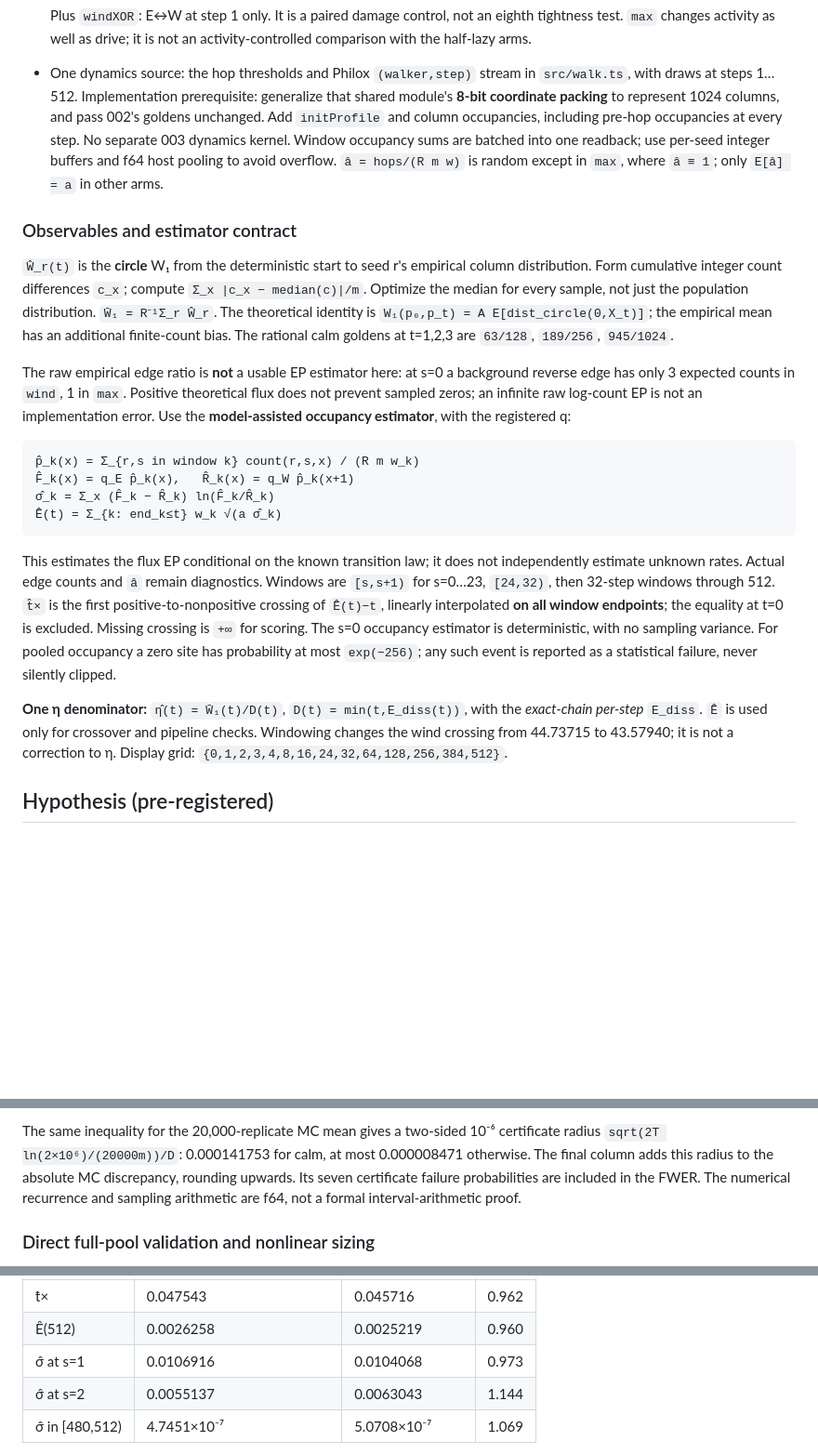
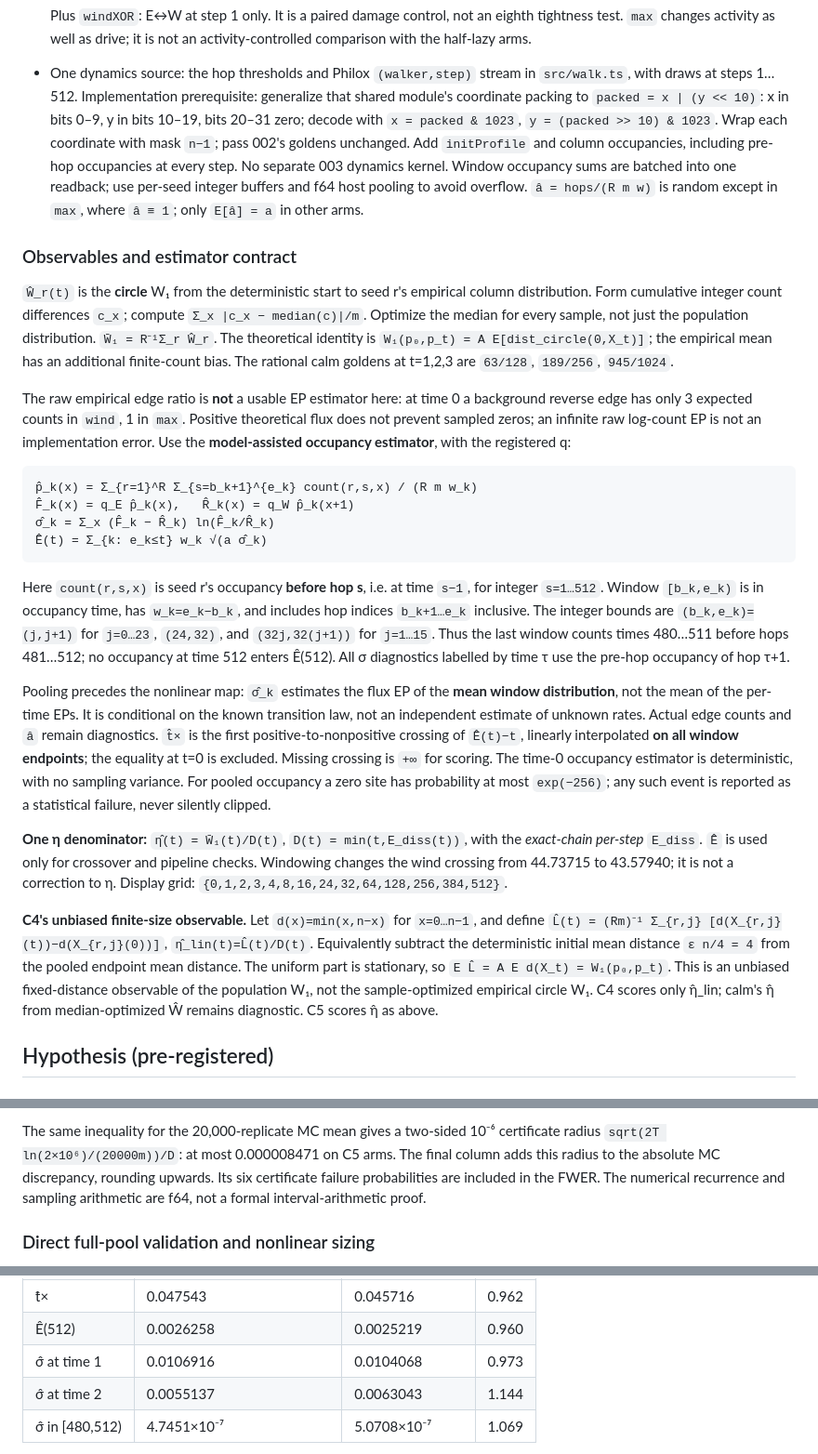
Before and after one commit to gszep/times-arrow, a Markdown page: experiments/003-lightcone-speedlimit/README.md, 3 parts joined by grey strips. Shown at 93% size. GitHub-like rendering; blank space fills up the shorter version.

````diff
--- a/experiments/003-lightcone-speedlimit/README.md
+++ b/experiments/003-lightcone-speedlimit/README.md
@@ -48,8 +49,10 @@ not established novelty (`docs/background.md`).
   is not an activity-controlled comparison with the half-lazy arms.
 - One dynamics source: the hop thresholds and Philox `(walker,step)`
   stream in `src/walk.ts`, with draws at steps 1…512. Implementation
-  prerequisite: generalize that shared module's **8-bit coordinate
-  packing** to represent 1024 columns, and pass 002's goldens unchanged.
+  prerequisite: generalize that shared module's coordinate packing to
+  `packed = x | (y << 10)`: x in bits 0–9, y in bits 10–19, bits 20–31
+  zero; decode with `x = packed & 1023`, `y = (packed >> 10) & 1023`.
+  Wrap each coordinate with mask `n−1`; pass 002's goldens unchanged.
   Add `initProfile` and column occupancies, including pre-hop occupancies
   at every step. No separate 003 dynamics kernel. Window occupancy sums
   are batched into one readback; use per-seed integer buffers and f64 host
@@ -67,25 +70,34 @@ the empirical mean has an additional finite-count bias. The rational
 calm goldens at t=1,2,3 are `63/128`, `189/256`, `945/1024`.
 
 The raw empirical edge ratio is **not** a usable EP estimator here:
-at s=0 a background reverse edge has only 3 expected counts in `wind`,
+at time 0 a background reverse edge has only 3 expected counts in `wind`,
 1 in `max`. Positive theoretical flux does not prevent sampled zeros;
 an infinite raw log-count EP is not an implementation error.
 Use the **model-assisted occupancy estimator**, with the registered q:
 
 ```
-p̂_k(x) = Σ_{r,s in window k} count(r,s,x) / (R m w_k)
+p̂_k(x) = Σ_{r=1}^R Σ_{s=b_k+1}^{e_k} count(r,s,x) / (R m w_k)
 F̂_k(x) = q_E p̂_k(x),   R̂_k(x) = q_W p̂_k(x+1)
 σ̂_k = Σ_x (F̂_k − R̂_k) ln(F̂_k/R̂_k)
-Ê(t) = Σ_{k: end_k≤t} w_k √(a σ̂_k)
+Ê(t) = Σ_{k: e_k≤t} w_k √(a σ̂_k)
 ```
 
-This estimates the flux EP conditional on the known transition law;
-it does not independently estimate unknown rates. Actual edge counts and
-`â` remain diagnostics. Windows are `[s,s+1)` for s=0…23, `[24,32)`,
-then 32-step windows through 512. `t̂×` is the first positive-to-nonpositive
+Here `count(r,s,x)` is seed r's occupancy **before hop s**, i.e. at
+time `s−1`, for integer `s=1…512`. Window `[b_k,e_k)` is in occupancy
+time, has `w_k=e_k−b_k`, and includes hop indices `b_k+1…e_k` inclusive.
+The integer bounds are `(b_k,e_k)=(j,j+1)` for `j=0…23`, `(24,32)`,
+and `(32j,32(j+1))` for `j=1…15`. Thus the last window counts times
+480…511 before hops 481…512; no occupancy at time 512 enters Ê(512).
+All σ diagnostics labelled by time τ use the pre-hop occupancy of hop τ+1.
+
+Pooling precedes the nonlinear map: `σ̂_k` estimates the flux EP of the
+**mean window distribution**, not the mean of the per-time EPs. It is
+conditional on the known transition law, not an independent estimate of
+unknown rates. Actual edge counts and `â` remain diagnostics.
+`t̂×` is the first positive-to-nonpositive
 crossing of `Ê(t)−t`, linearly interpolated **on all window endpoints**;
 the equality at t=0 is excluded. Missing crossing is `+∞` for scoring.
-The s=0 occupancy estimator is deterministic, with no sampling variance.
+The time-0 occupancy estimator is deterministic, with no sampling variance.
 For pooled occupancy a zero site has probability at most `exp(−256)`;
 any such event is reported as a statistical failure, never silently clipped.
 
@@ -94,6 +106,16 @@ any such event is reported as a statistical failure, never silently clipped.
 `Ê` is used only for crossover and pipeline checks. Windowing changes
 the wind crossing from 44.73715 to 43.57940; it is not a correction to η.
 Display grid: `{0,1,2,3,4,8,16,24,32,64,128,256,384,512}`.
+
+**C4's unbiased finite-size observable.** Let `d(x)=min(x,n−x)` for
+`x=0…n−1`, and define
+`L̂(t) = (Rm)⁻¹ Σ_{r,j} [d(X_{r,j}(t))−d(X_{r,j}(0))]`,
+`η̂_lin(t)=L̂(t)/D(t)`. Equivalently subtract the deterministic initial
+mean distance `ε n/4 = 4` from the pooled endpoint mean distance. The
+uniform part is stationary, so `E L̂ = A E d(X_t) = W₁(p₀,p_t)`.
+This is an unbiased fixed-distance observable of the population W₁,
+not the sample-optimized empirical circle W₁. C4 scores only η̂_lin;
+calm's η̂ from median-optimized Ŵ remains diagnostic. C5 scores η̂ as above.
 
 ## Hypothesis (pre-registered)
 
@@ -177,9 +225,9 @@ most 1.15×10⁻¹¹ for a driven arm, before adding certificate risk.
 
 The same inequality for the 20,000-replicate MC mean gives a two-sided
 10⁻⁶ certificate radius
-`sqrt(2T ln(2×10⁶)/(20000m))/D`: 0.000141753 for calm, at most
-0.000008471 otherwise. The final column adds this radius to the absolute
-MC discrepancy, rounding upwards. Its seven certificate failure
+`sqrt(2T ln(2×10⁶)/(20000m))/D`: at most 0.000008471 on C5 arms.
+The final column adds this radius to the absolute MC discrepancy,
+rounding upwards. Its six certificate failure
 probabilities are included in the FWER. The numerical recurrence and
 sampling arithmetic are f64, not a formal interval-arithmetic proof.
 
@@ -206,8 +254,8 @@ changes the constructor and omits terms in the estimator's derivative.
 |---|---|---|---|
 | t̂× | 0.047543 | 0.045716 | 0.962 |
 | Ê(512) | 0.0026258 | 0.0025219 | 0.960 |
-| σ̂ at s=1 | 0.0106916 | 0.0104068 | 0.973 |
-| σ̂ at s=2 | 0.0055137 | 0.0063043 | 1.144 |
+| σ̂ at time 1 | 0.0106916 | 0.0104068 | 0.973 |
+| σ̂ at time 2 | 0.0055137 | 0.0063043 | 1.144 |
 | σ̂ in [480,512) | 4.7451×10⁻⁷ | 5.0708×10⁻⁷ | 1.069 |
 
 These observed ratios fit within 1.25; 256 replicates are not a tail
````
Also changed, not shown: other parts of experiments/003-lightcone-speedlimit/README.md (+54 -19 lines).
